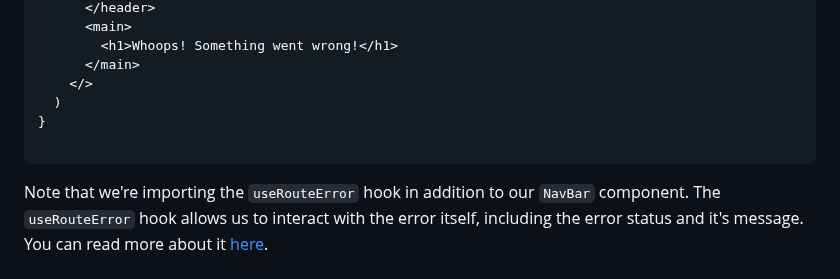
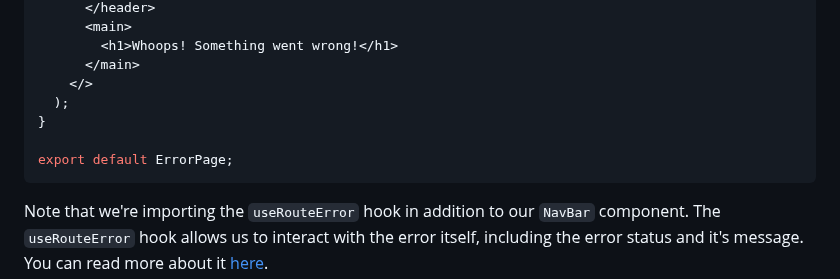
Before and after one commit to learn-co-curriculum/react-hooks-react-router-code-along, a Markdown page: README.md, the part around the change. GitHub-like rendering.

Commit message:
added default export to ErrorPage example

````diff
--- a/README.md
+++ b/README.md
@@ -607,9 +607,10 @@ function ErrorPage() {
         <h1>Whoops! Something went wrong!</h1>
       </main>
     </>
-  )
+  );
 }
 
+export default ErrorPage;
 ```
 
 Note that we're importing the `useRouteError` hook in addition to our `NavBar`
````
